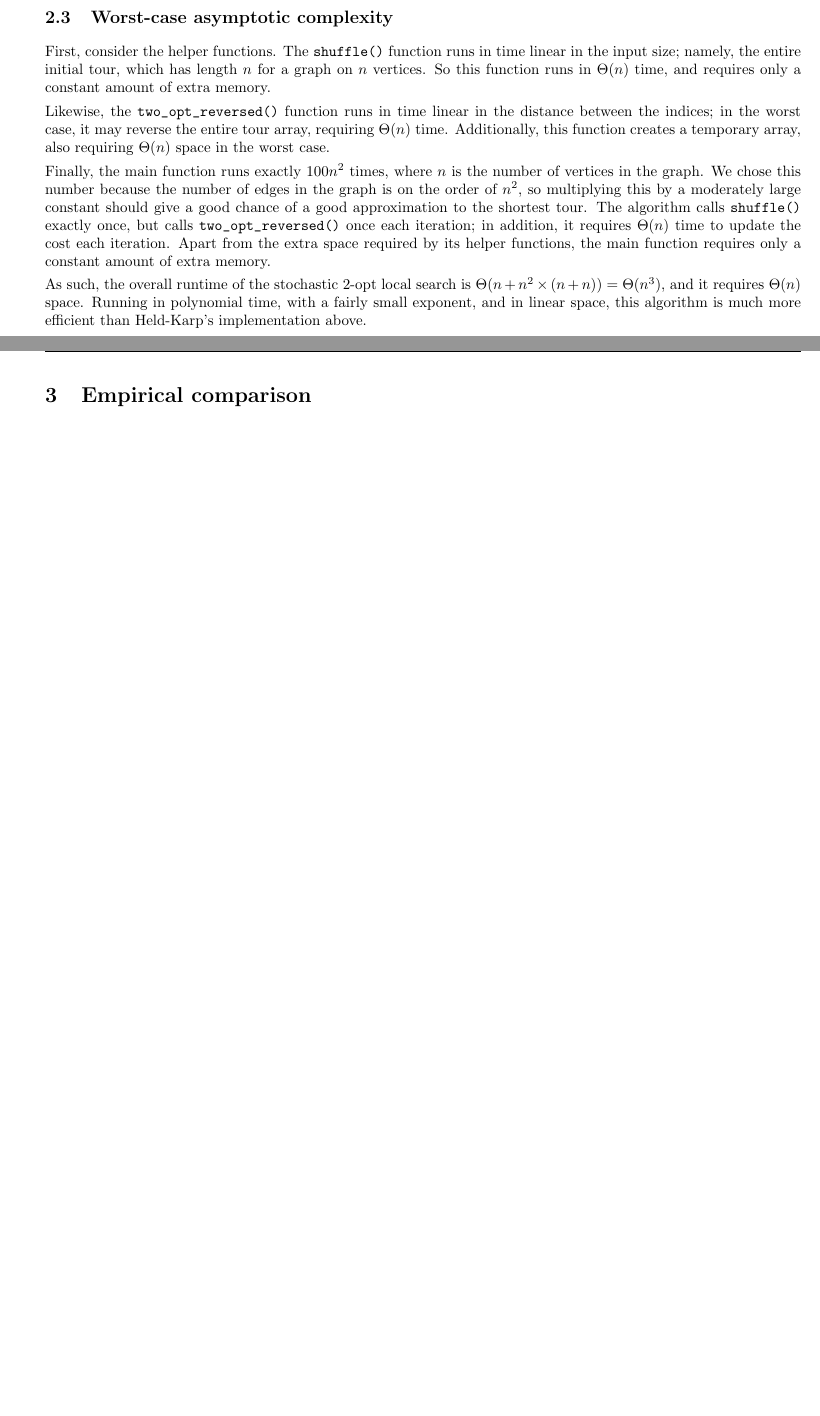
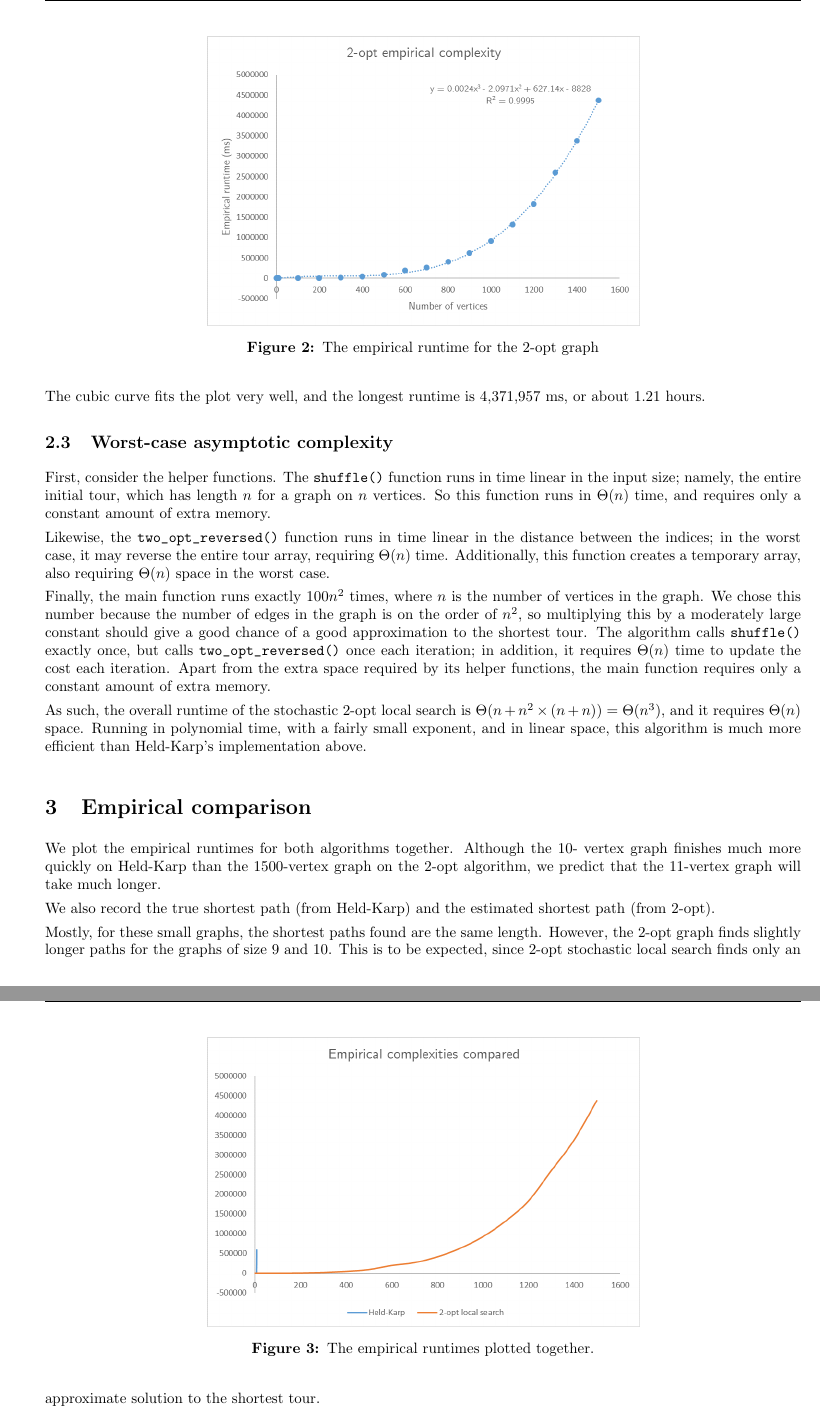
Before and after one commit to jwill119/COSC3020_Assignment3_writeup, a LaTeX document (main.tex): two parts of pages 4 and 5 of 5 before the commit and two parts of pages 5 and 6 of 7 after it, joined at a grey line, cut at the place of the change, the shorter picture padded with empty space. Compiled offline with pdfLaTeX.

Commit message:
Draft complete

```diff
--- a/main.tex
+++ b/main.tex
@@ -315,6 +331,17 @@ We investigated the empirical time complexity on Chase's home computer,
 running a sequence of graphs of increasing size. The results, of number
 $n$ of vertices against runtime, were plotted in Excel.
 
+\begin{figure}[ht]
+    \centering
+    \includegraphics[width=4in]{2Opt_trendline.png}
+    \caption{The empirical runtime for the 2-opt graph}
+    \label{fig:my_label}
+\end{figure}
+
+The cubic curve fits the plot very well, and the longest runtime is 4,371,957 ms,
+or about 1.21 hours.
+
+
 \subsection{Worst-case asymptotic complexity}
 First, consider the helper functions. The \verb|shuffle()| function runs in time
 linear in the input size; namely, the entire initial tour, which has length $n$
@@ -345,3 +372,17 @@ above. \medskip
 
 
 \section{Empirical comparison}
+We plot the empirical runtimes for both algorithms together. Although the 10-
+vertex graph finishes much more quickly on Held-Karp than the 1500-vertex
+graph on the 2-opt algorithm, we predict that the 11-vertex graph will take
+much longer.
+
+\begin{figure}[ht]
+    \centering
+    \includegraphics[width=4in]{bothGraphed.png}
+    \caption{The empirical runtimes plotted together.}
+    \label{fig:my_label}
+\end{figure}
+
+We also record the true shortest path (from Held-Karp) and the estimated
+shortest path (from 2-opt).
@@ -348,2 +410,10 @@ above. \medskip
+    \label{tab:1}
+\end{table}
+
+Mostly, for these small graphs, the shortest paths found are the same length.
+However, the 2-opt graph finds slightly longer paths for the graphs of size
+9 and 10. This is to be expected, since 2-opt stochastic local search finds
+only an approximate solution to the shortest tour.
+
 
 \end{document}
```
Also changed, not shown: 2Opt_trendline.png (added), bothGraphed.png (added), heldKarp_trendline.png (added), main.tex (39 more changed lines).
